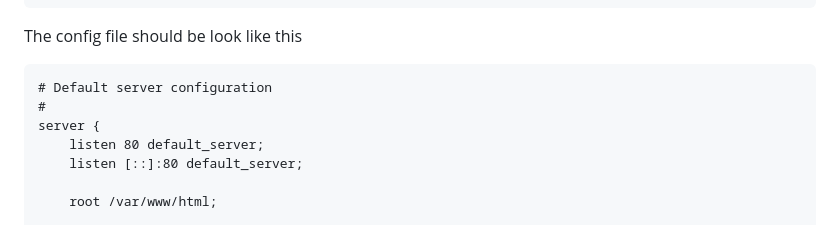
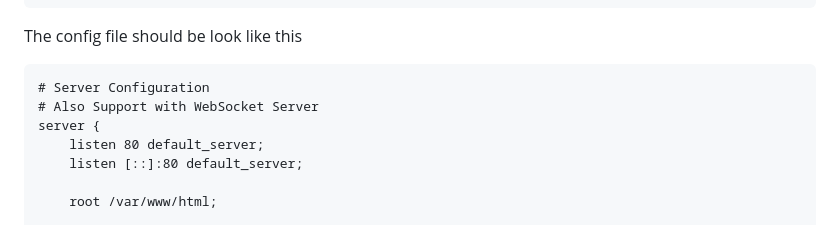
Before and after one commit to harry-odinson-369/harry-odinson-369.github.io, a Markdown page: node_nginx_ssl.md, the part around the change. Drawn GitHub-style.

````diff
--- a/node_nginx_ssl.md
+++ b/node_nginx_ssl.md
@@ -134,8 +134,8 @@ location / {
 ```
 The config file should be look like this
 ```nginxconf
-# Default server configuration
-#
+# Server Configuration
+# Also Support with WebSocket Server
 server {
 	listen 80 default_server;
 	listen [::]:80 default_server;
````
